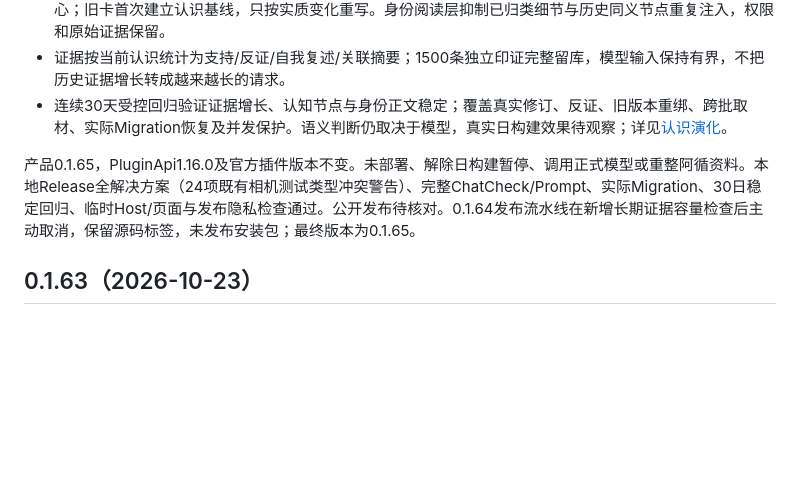
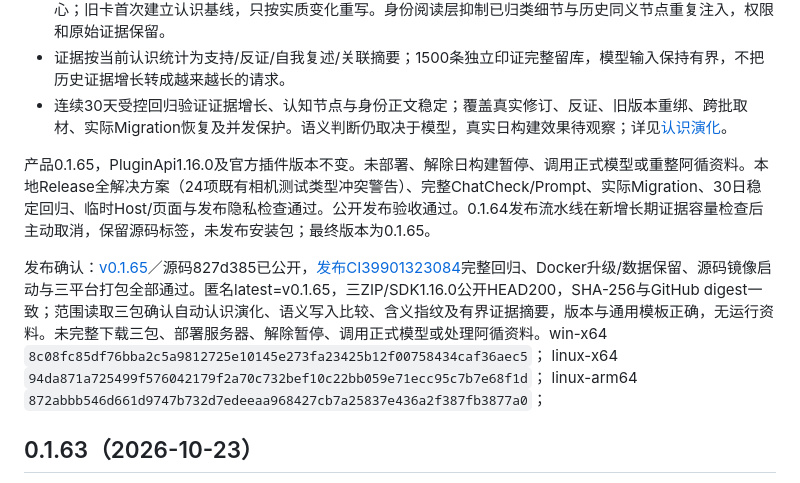
Before and after one commit to TYty0728/TraceSoul2, a Markdown page: docs/RELEASES.md, the part around the change. Drawn GitHub-style; blank space fills up the shorter version.

```diff
--- a/docs/RELEASES.md
+++ b/docs/RELEASES.md
@@ -8,7 +8,9 @@
 - 证据按当前认识统计为支持/反证/自我复述/关联摘要；1500条独立印证完整留库，模型输入保持有界，不把历史证据增长转成越来越长的请求。
 - 连续30天受控回归验证证据增长、认知节点与身份正文稳定；覆盖真实修订、反证、旧版本重绑、跨批取材、实际Migration恢复及并发保护。语义判断仍取决于模型，真实日构建效果待观察；详见[认识演化](IDENTITY_EVOLUTION.md)。
 
-产品0.1.65，PluginApi1.16.0及官方插件版本不变。未部署、解除日构建暂停、调用正式模型或重整阿循资料。本地Release全解决方案（24项既有相机测试类型冲突警告）、完整ChatCheck/Prompt、实际Migration、30日稳定回归、临时Host/页面与发布隐私检查通过。公开发布待核对。0.1.64发布流水线在新增长期证据容量检查后主动取消，保留源码标签，未发布安装包；最终版本为0.1.65。
+产品0.1.65，PluginApi1.16.0及官方插件版本不变。未部署、解除日构建暂停、调用正式模型或重整阿循资料。本地Release全解决方案（24项既有相机测试类型冲突警告）、完整ChatCheck/Prompt、实际Migration、30日稳定回归、临时Host/页面与发布隐私检查通过。公开发布验收通过。0.1.64发布流水线在新增长期证据容量检查后主动取消，保留源码标签，未发布安装包；最终版本为0.1.65。
+
+发布确认：[v0.1.65](https://github.com/TYty0728/TraceSoul2/releases/tag/v0.1.65)／源码827d385已公开，[发布CI39901323084](https://github.com/TYty0728/TraceSoul2/actions/runs/39901323084)完整回归、Docker升级/数据保留、源码镜像启动与三平台打包全部通过。匿名latest=v0.1.65，三ZIP/SDK1.16.0公开HEAD200，SHA-256与GitHub digest一致；范围读取三包确认自动认识演化、语义写入比较、含义指纹及有界证据摘要，版本与通用模板正确，无运行资料。未完整下载三包、部署服务器、解除暂停、调用正式模型或处理阿循资料。win-x64 `8c08fc85df76bba2c5a9812725e10145e273fa23425b12f00758434caf36aec5`； linux-x64 `94da871a725499f576042179f2a70c732bef10c22bb059e71ecc95c7b7e68f1d`； linux-arm64 `872abbb546d661d9747b732d7edeeaa968427cb7a25837e436a2f387fb3877a0`；
 
 ## 0.1.63（2026-10-23）
 
```
Also changed, not shown: docs/knowledge/README.md (+1 -1 lines).
